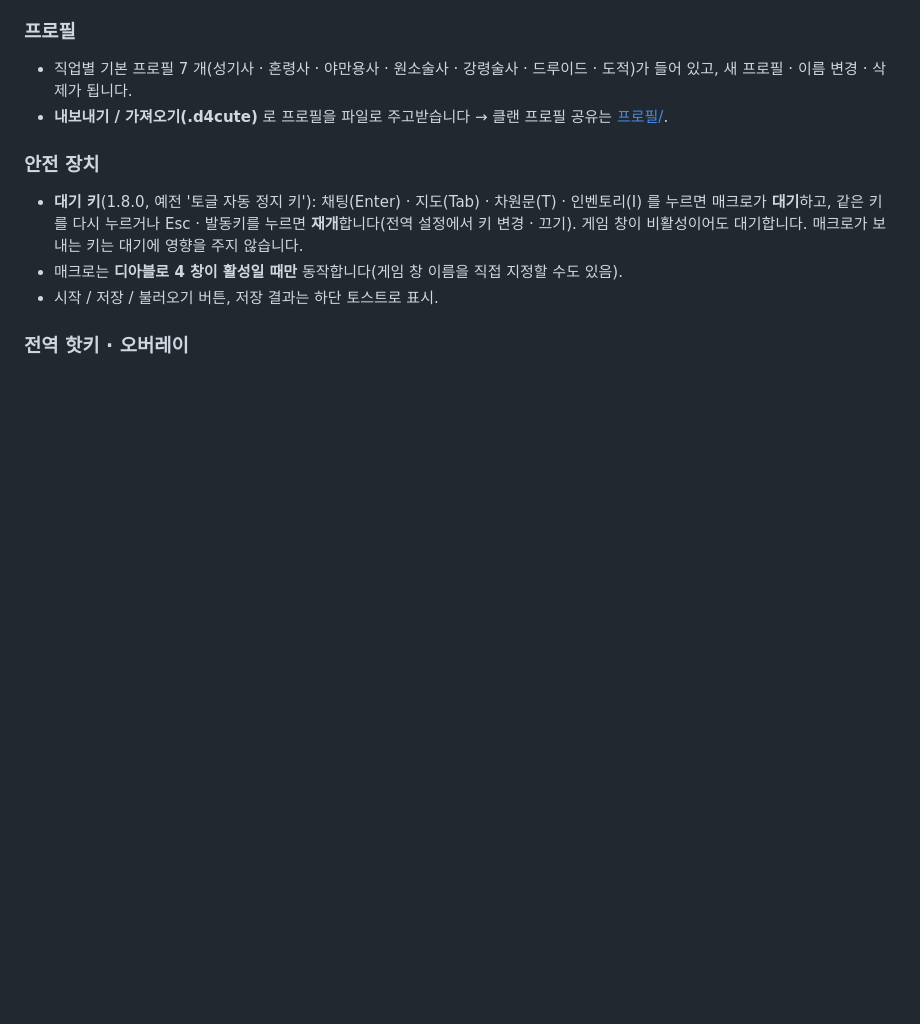
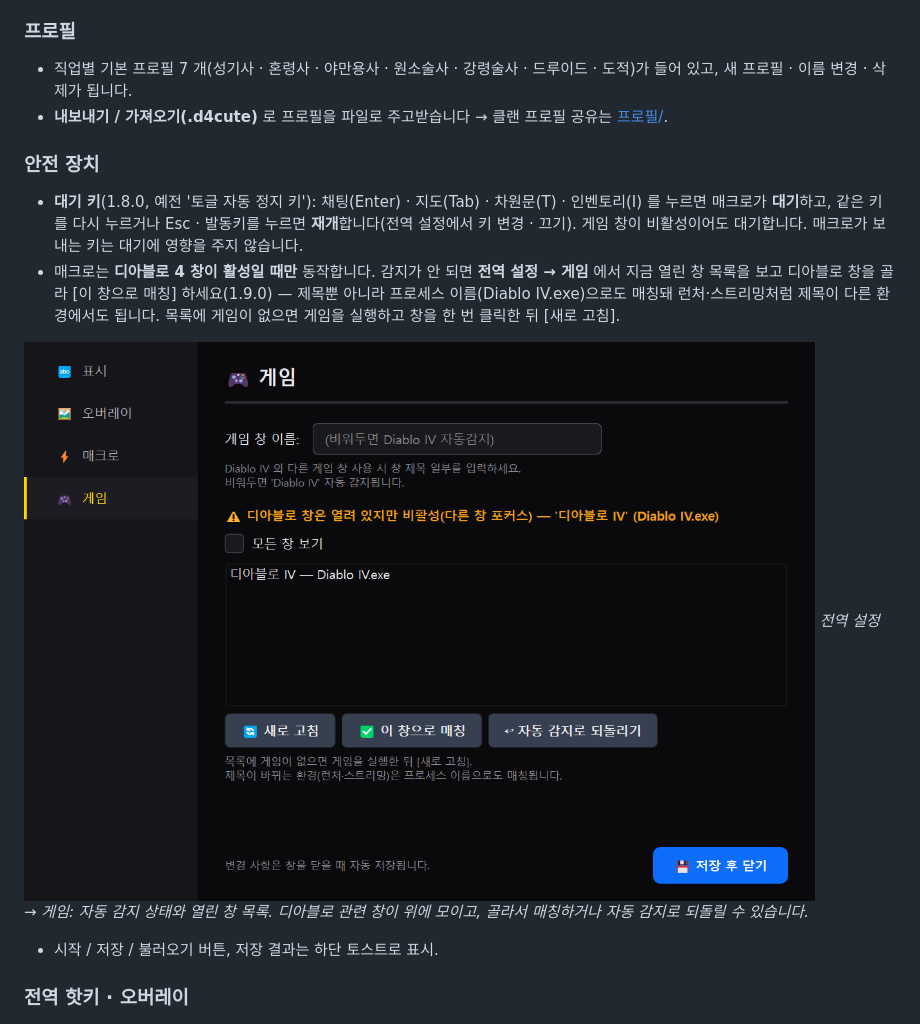
Before and after one commit to nimto/d4help, a Markdown page: README.md, the part around the change. GitHub-like rendering; pictures changed too: images/settings-game.png (added); blank space fills up the shorter version.

Commit message:
docs: 1.9.0 — 게임 창 선택·프로세스 이름 매칭 설명·스크린샷 + CHANGELOG
Co-Authored-By: Claude Fable 5.1 <noreply@anthropic.com>

```diff
--- a/README.md
+++ b/README.md
@@ -88,7 +88,10 @@ GitHub 계정만 있으면 누구나 올릴 수 있습니다. 질문에 답이
 ### 안전 장치
 
 - **대기 키**(1.8.0, 예전 '토글 자동 정지 키'): 채팅(Enter) · 지도(Tab) · 차원문(T) · 인벤토리(I) 를 누르면 매크로가 **대기**하고, 같은 키를 다시 누르거나 Esc · 발동키를 누르면 **재개**합니다(전역 설정에서 키 변경 · 끄기). 게임 창이 비활성이어도 대기합니다. 매크로가 보내는 키는 대기에 영향을 주지 않습니다.
-- 매크로는 **디아블로 4 창이 활성일 때만** 동작합니다(게임 창 이름을 직접 지정할 수도 있음).
+- 매크로는 **디아블로 4 창이 활성일 때만** 동작합니다. 감지가 안 되면 **전역 설정 → 게임** 에서 지금 열린 창 목록을 보고 디아블로 창을 골라 [이 창으로 매칭] 하세요(1.9.0) — 제목뿐 아니라 프로세스 이름(Diablo IV.exe)으로도 매칭돼 런처·스트리밍처럼 제목이 다른 환경에서도 됩니다. 목록에 게임이 없으면 게임을 실행하고 창을 한 번 클릭한 뒤 [새로 고침].
+
+![전역 설정 — 게임 창 선택](images/settings-game.png)
+*전역 설정 → 게임: 자동 감지 상태와 열린 창 목록. 디아블로 관련 창이 위에 모이고, 골라서 매칭하거나 자동 감지로 되돌릴 수 있습니다.*
 - 시작 / 저장 / 불러오기 버튼, 저장 결과는 하단 토스트로 표시.
 
 ### 전역 핫키 · 오버레이
```
Also changed, not shown: CHANGELOG.md (+12 -0 lines).
